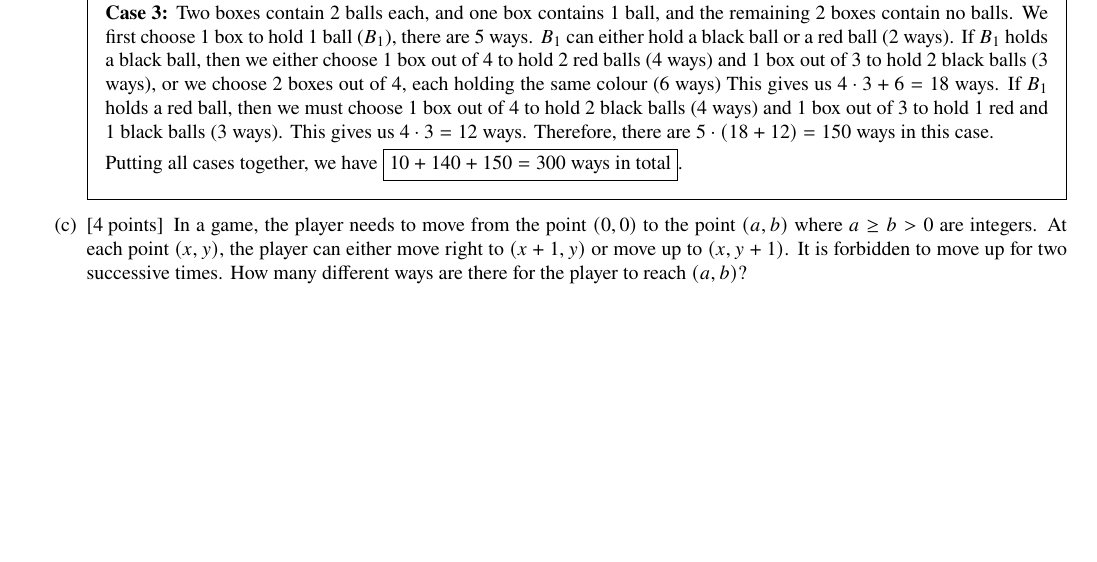
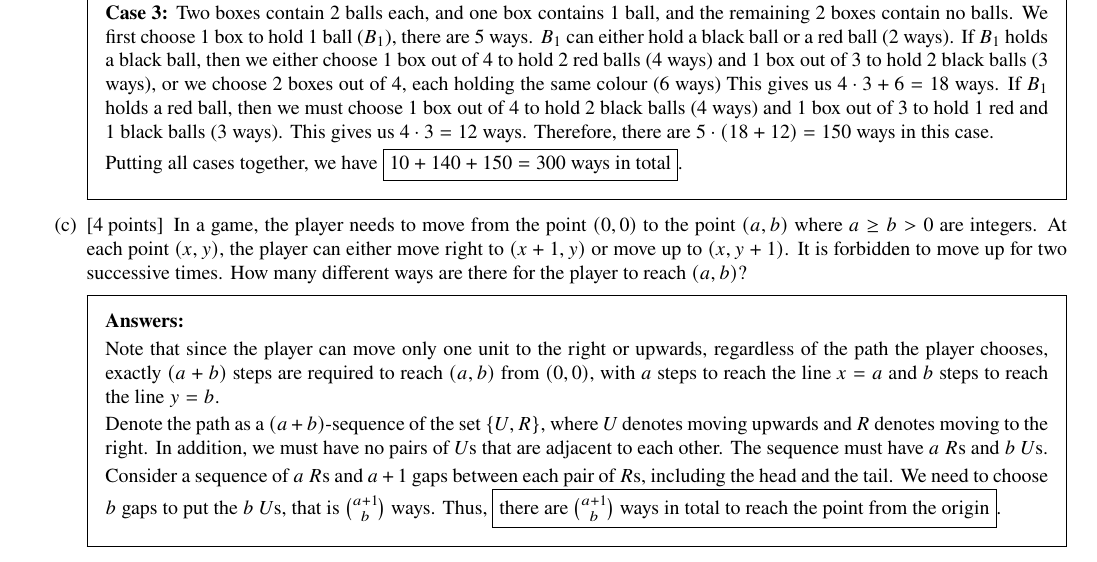
Before and after one commit to ShingZhanho/HKU-Notes, a LaTeX problem sheet (src/COMP2121_1B-Assignment2/COMP2121_1B-Assignment2.tex): part of page 7 of 10, cut so that both start at the same text, the shorter picture padded with empty space. Compiled offline with pdfLaTeX.

Commit message:
docs: q5c

```diff
--- a/src/COMP2121_1B-Assignment2/COMP2121_1B-Assignment2.tex
+++ b/src/COMP2121_1B-Assignment2/COMP2121_1B-Assignment2.tex
@@ -444,6 +444,20 @@
         or move up to $(x,y+1)$. It is forbidden to move up for two successive times.
         How many different ways are there for the player to reach $(a,b)$?
 
+        \begin{solution}
+            Note that since the player can move only one unit to the right or upwards, regardless of the
+            path the player chooses, exactly $(a+b)$ steps are required to reach $(a,b)$ from $(0,0)$,
+            with $a$ steps to reach the line $x=a$ and $b$ steps to reach the line $y=b$.
+
+            Denote the path as a $(a+b)$-sequence of the set $\{U,R\}$, where $U$ denotes moving upwards
+            and $R$ denotes moving to the right. In addition, we must have no pairs of $U$s that are adjacent
+            to each other. The sequence must have $a$ $R$s and $b$ $U$s.
+
+            Consider a sequence of $a$ $R$s and $a+1$ gaps between each pair of $R$s, including the head and
+            the tail. We need to choose $b$ gaps to put the $b$ $U$s, that is $\binom{a+1}{b}$ ways.
+            Thus, \fbox{there are $\binom{a+1}{b}$ ways in total to reach the point from the origin}.
+        \end{solution}
+
     \end{parts}
 
     \newpage
```
